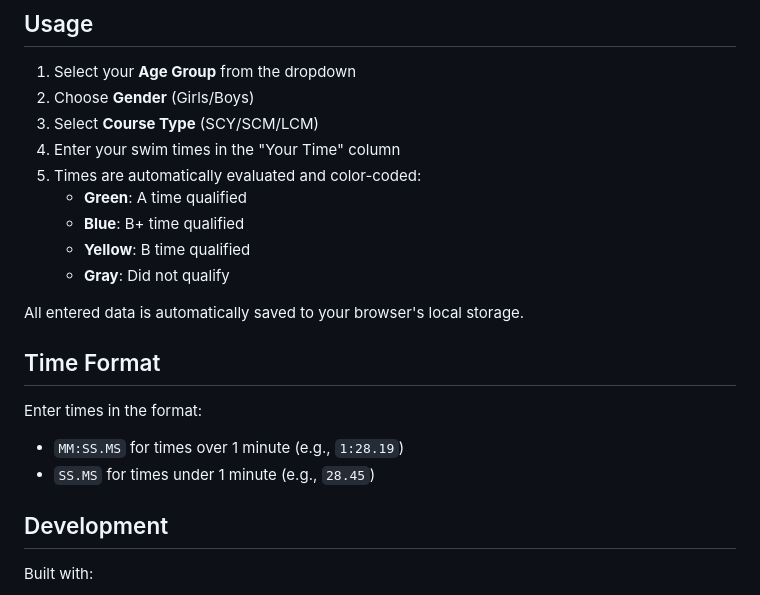
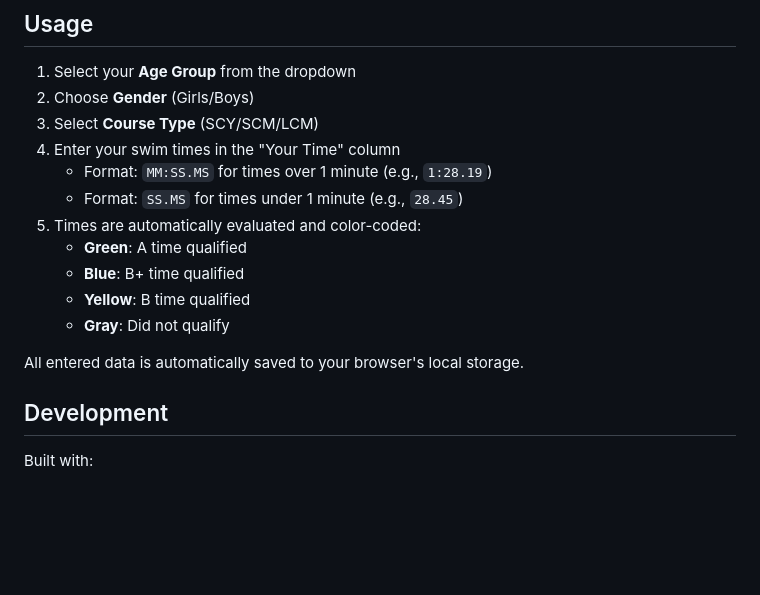
Before and after one commit to ironprogrammer/swimcheck, a Markdown page: README.md, the part around the change. Rendered like a GitHub page; blank space fills up the shorter version.

Commit message:
Consolidate time format info into usage section
Integrate time format details as sub-bullets in the usage instructions
rather than maintaining a separate section, making the information more
contextual and reducing redundancy.

```diff
--- a/README.md
+++ b/README.md
@@ -55,6 +55,8 @@ The following issues were observed in the source data from the OSI site\*, and a
 2. Choose **Gender** (Girls/Boys)
 3. Select **Course Type** (SCY/SCM/LCM)
 4. Enter your swim times in the "Your Time" column
+   - Format: `MM:SS.MS` for times over 1 minute (e.g., `1:28.19`)
+   - Format: `SS.MS` for times under 1 minute (e.g., `28.45`)
 5. Times are automatically evaluated and color-coded:
    - **Green**: A time qualified
    - **Blue**: B+ time qualified
@@ -62,12 +64,6 @@ The following issues were observed in the source data from the OSI site\*, and a
    - **Gray**: Did not qualify
 
 All entered data is automatically saved to your browser's local storage.
-
-## Time Format
-
-Enter times in the format:
-- `MM:SS.MS` for times over 1 minute (e.g., `1:28.19`)
-- `SS.MS` for times under 1 minute (e.g., `28.45`)
 
 ## Development
 
```
